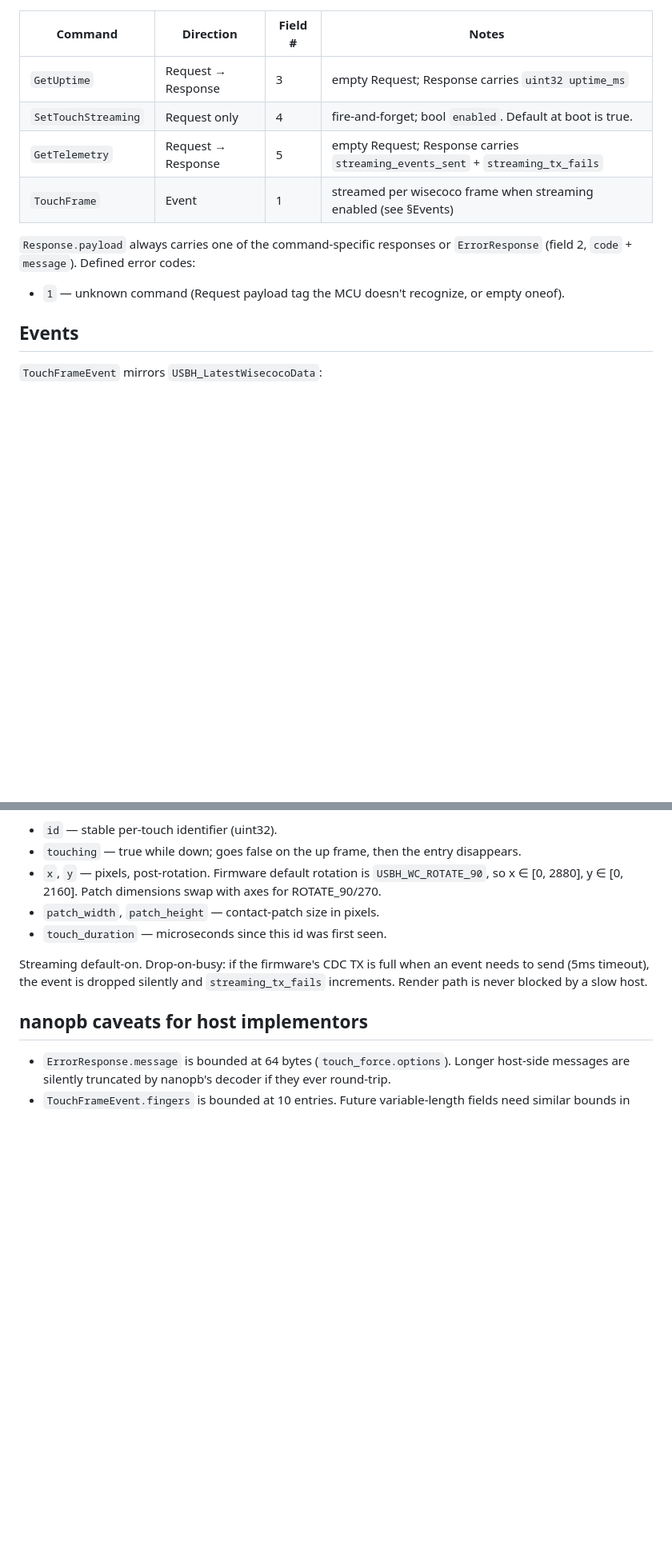
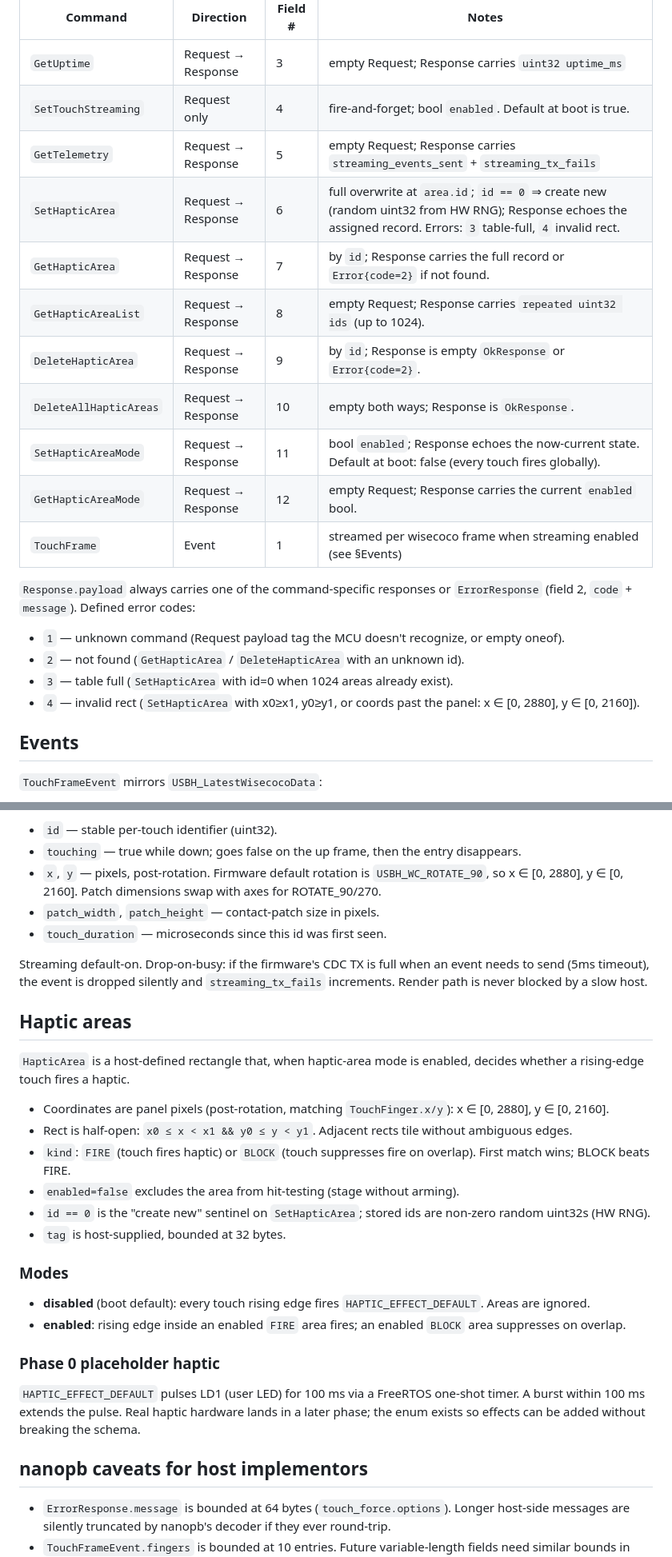
Before and after one commit to borgel/touch-force-integrator, a Markdown page: protocol/README.md, 2 parts joined by grey strips. Shown at 80% size. Rendered like a GitHub page; blank space fills up the shorter version.

Commit message:
Document v3 haptic-area commands in protocol README
Adds 7 new rows to the command catalog (SetHapticArea through
GetHapticAreaMode, fields 6-12), three new error codes (2 not-found,
3 table-full, 4 invalid-rect), and a Haptic areas section covering
coordinate conventions, rect semantics, kind/enabled fields, the two
mode behaviors, and the LD1 Phase 0 placeholder.

Co-Authored-By: Claude Opus 4.7 (1M context) <noreply@anthropic.com>

```diff
--- a/protocol/README.md
+++ b/protocol/README.md
@@ -37,11 +37,21 @@ See `touch_force.proto`. Top-level messages:
 | `GetUptime`        | Request → Response | 3    | empty Request; Response carries `uint32 uptime_ms`                   |
 | `SetTouchStreaming`| Request only       | 4    | fire-and-forget; bool `enabled`. Default at boot is true.            |
 | `GetTelemetry`     | Request → Response | 5    | empty Request; Response carries `streaming_events_sent` + `streaming_tx_fails` |
+| `SetHapticArea`      | Request → Response | 6    | full overwrite at `area.id`; `id == 0` ⇒ create new (random uint32 from HW RNG); Response echoes the assigned record. Errors: `3` table-full, `4` invalid rect. |
+| `GetHapticArea`      | Request → Response | 7    | by `id`; Response carries the full record or `Error{code=2}` if not found. |
+| `GetHapticAreaList`  | Request → Response | 8    | empty Request; Response carries `repeated uint32 ids` (up to 1024). |
+| `DeleteHapticArea`   | Request → Response | 9    | by `id`; Response is empty `OkResponse` or `Error{code=2}`. |
+| `DeleteAllHapticAreas`| Request → Response| 10   | empty both ways; Response is `OkResponse`. |
+| `SetHapticAreaMode`  | Request → Response | 11   | bool `enabled`; Response echoes the now-current state. Default at boot: false (every touch fires globally). |
+| `GetHapticAreaMode`  | Request → Response | 12   | empty Request; Response carries the current `enabled` bool. |
 | `TouchFrame`       | Event              | 1    | streamed per wisecoco frame when streaming enabled (see §Events)     |
 
 `Response.payload` always carries one of the command-specific responses or `ErrorResponse` (field 2, `code` + `message`). Defined error codes:
 
 - `1` — unknown command (Request payload tag the MCU doesn't recognize, or empty oneof).
+- `2` — not found (`GetHapticArea` / `DeleteHapticArea` with an unknown id).
+- `3` — table full (`SetHapticArea` with id=0 when 1024 areas already exist).
+- `4` — invalid rect (`SetHapticArea` with x0≥x1, y0≥y1, or coords past the panel: x ∈ [0, 2880], y ∈ [0, 2160]).
 
 ## Events
 
@@ -61,6 +71,26 @@ See `touch_force.proto`. Top-level messages:
 
 Streaming default-on. Drop-on-busy: if the firmware's CDC TX is full when an event needs to send (5ms timeout), the event is dropped silently and `streaming_tx_fails` increments. Render path is never blocked by a slow host.
 
+## Haptic areas
+
+`HapticArea` is a host-defined rectangle that, when haptic-area mode is enabled, decides whether a rising-edge touch fires a haptic.
+
+- Coordinates are panel pixels (post-rotation, matching `TouchFinger.x/y`): x ∈ [0, 2880], y ∈ [0, 2160].
+- Rect is half-open: `x0 ≤ x < x1 && y0 ≤ y < y1`. Adjacent rects tile without ambiguous edges.
+- `kind`: `FIRE` (touch fires haptic) or `BLOCK` (touch suppresses fire on overlap). First match wins; BLOCK beats FIRE.
+- `enabled=false` excludes the area from hit-testing (stage without arming).
+- `id == 0` is the "create new" sentinel on `SetHapticArea`; stored ids are non-zero random uint32s (HW RNG).
+- `tag` is host-supplied, bounded at 32 bytes.
+
+### Modes
+
+- **disabled** (boot default): every touch rising edge fires `HAPTIC_EFFECT_DEFAULT`. Areas are ignored.
+- **enabled**: rising edge inside an enabled `FIRE` area fires; an enabled `BLOCK` area suppresses on overlap.
+
+### Phase 0 placeholder haptic
+
+`HAPTIC_EFFECT_DEFAULT` pulses LD1 (user LED) for 100 ms via a FreeRTOS one-shot timer. A burst within 100 ms extends the pulse. Real haptic hardware lands in a later phase; the enum exists so effects can be added without breaking the schema.
+
 ## nanopb caveats for host implementors
 
 - `ErrorResponse.message` is bounded at 64 bytes (`touch_force.options`). Longer host-side messages are silently truncated by nanopb's decoder if they ever round-trip.
```
